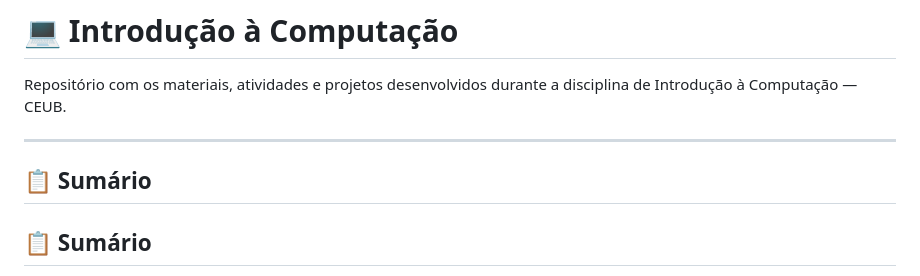
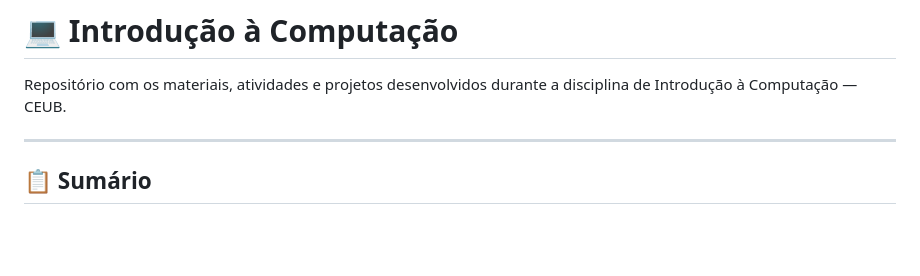
Before and after one commit to Sara-Rebec/Introducao_Computacao, a Markdown page: README.md, the part around the change. Drawn GitHub-style; blank space fills up the shorter version.

Commit message:
Fix duplicate 'Sumário' heading in README
Removed duplicate 'Sumário' heading from README.

```diff
--- a/README.md
+++ b/README.md
@@ -3,8 +3,6 @@
 Repositório com os materiais, atividades e projetos desenvolvidos durante a disciplina de Introdução à Computação — CEUB.
 
 ---
-
-## 📋 Sumário
 
 ## 📋 Sumário
 
```
